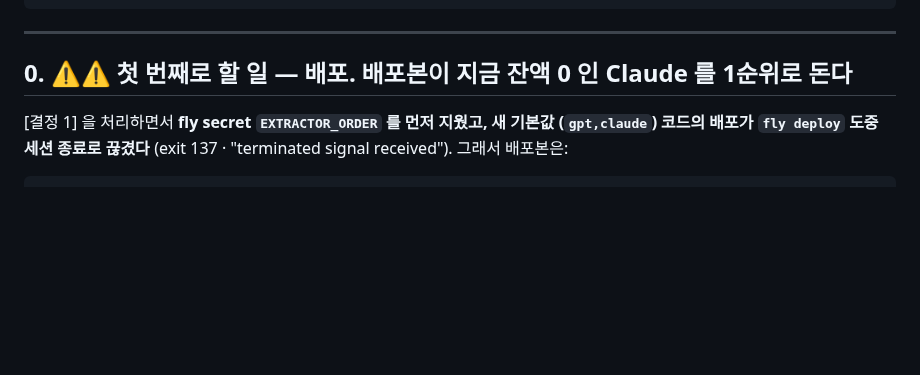
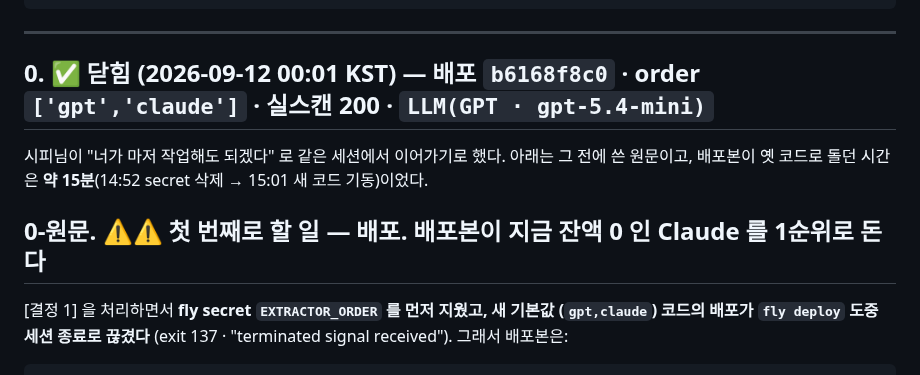
Before and after one commit to parksubeom/sourcing-guard, a Markdown page: docs/인수인계_2026-09-11.md, the part around the change. GitHub-like rendering; blank space fills up the shorter version.

Commit message:
인수인계 §0 닫힘 — 배포 b6168f8c0 확인 (order gpt,claude · 실스캔 200)
Co-Authored-By: Claude Fable 5.1 <noreply@anthropic.com>

```diff
--- a/docs/인수인계_2026-09-11.md
+++ b/docs/인수인계_2026-09-11.md
@@ -9,7 +9,13 @@
 
 ---
 
-## 0. ⚠⚠ 첫 번째로 할 일 — 배포. 배포본이 지금 잔액 0 인 Claude 를 1순위로 돈다
+## 0. ✅ 닫힘 (2026-09-12 00:01 KST) — 배포 `b6168f8c0` · order `['gpt','claude']` · 실스캔 200 · `LLM(GPT · gpt-5.4-mini)`
+
+시피님이 "너가 마저 작업해도 되겠다" 로 같은 세션에서 이어가기로 했다. 아래는
+그 전에 쓴 원문이고, 배포본이 옛 코드로 돌던 시간은 **약 15분**(14:52 secret 삭제
+→ 15:01 새 코드 기동)이었다.
+
+## 0-원문. ⚠⚠ 첫 번째로 할 일 — 배포. 배포본이 지금 잔액 0 인 Claude 를 1순위로 돈다
 
 [결정 1] 을 처리하면서 **fly secret `EXTRACTOR_ORDER` 를 먼저 지웠고, 새 기본값
 (`gpt,claude`) 코드의 배포가 `fly deploy` 도중 세션 종료로 끊겼다** (exit 137 ·
```
